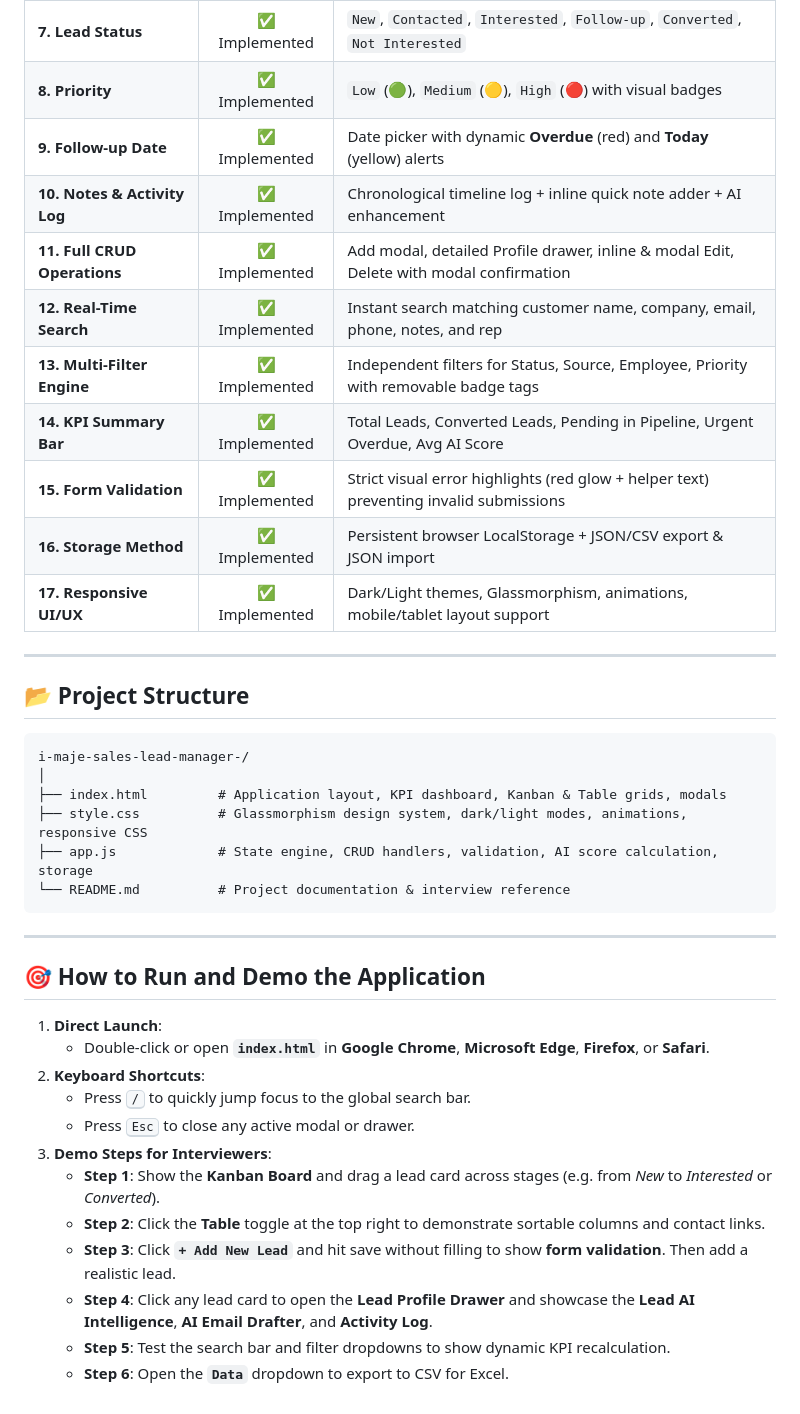
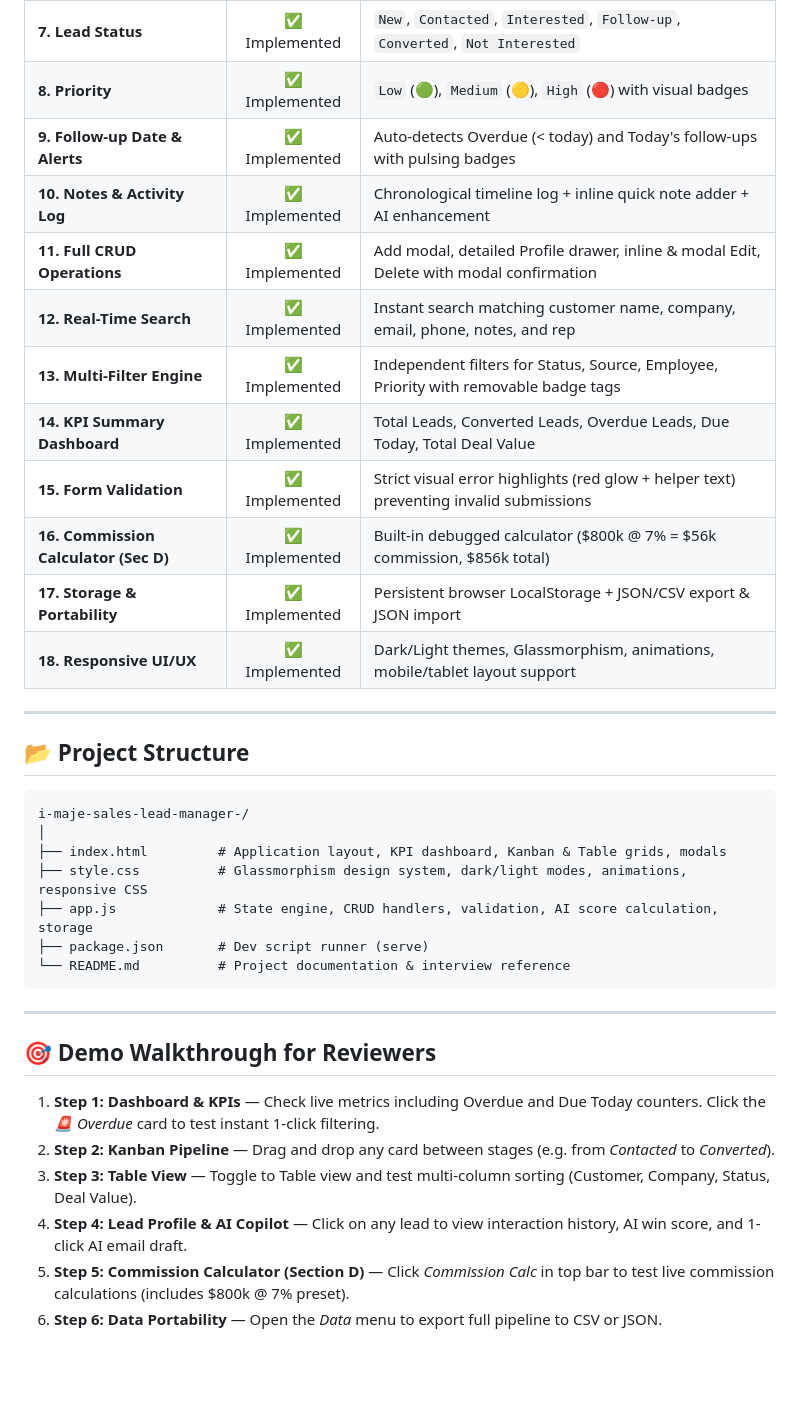
Before and after one commit to Gurupriyan26/i-maje-sales-lead-manager-, a Markdown page: README.md, the part around one of its changes. Drawn GitHub-style; blank space fills up the shorter version.

````diff
--- a/README.md
+++ b/README.md
@@ -27,15 +44,16 @@ A modern, high-velocity Sales Lead Management web application built for the **Vi
 | **6. Assigned Employee** | ✅ Implemented | Dynamic sales rep assignment with auto-populated filter dropdowns |
 | **7. Lead Status** | ✅ Implemented | `New`, `Contacted`, `Interested`, `Follow-up`, `Converted`, `Not Interested` |
 | **8. Priority** | ✅ Implemented | `Low` (🟢), `Medium` (🟡), `High` (🔴) with visual badges |
-| **9. Follow-up Date** | ✅ Implemented | Date picker with dynamic **Overdue** (red) and **Today** (yellow) alerts |
+| **9. Follow-up Date & Alerts** | ✅ Implemented | Auto-detects Overdue (< today) and Today's follow-ups with pulsing badges |
 | **10. Notes & Activity Log** | ✅ Implemented | Chronological timeline log + inline quick note adder + AI enhancement |
 | **11. Full CRUD Operations** | ✅ Implemented | Add modal, detailed Profile drawer, inline & modal Edit, Delete with modal confirmation |
 | **12. Real-Time Search** | ✅ Implemented | Instant search matching customer name, company, email, phone, notes, and rep |
 | **13. Multi-Filter Engine** | ✅ Implemented | Independent filters for Status, Source, Employee, Priority with removable badge tags |
-| **14. KPI Summary Bar** | ✅ Implemented | Total Leads, Converted Leads, Pending in Pipeline, Urgent Overdue, Avg AI Score |
+| **14. KPI Summary Dashboard** | ✅ Implemented | Total Leads, Converted Leads, Overdue Leads, Due Today, Total Deal Value |
 | **15. Form Validation** | ✅ Implemented | Strict visual error highlights (red glow + helper text) preventing invalid submissions |
-| **16. Storage Method** | ✅ Implemented | Persistent browser LocalStorage + JSON/CSV export & JSON import |
-| **17. Responsive UI/UX** | ✅ Implemented | Dark/Light themes, Glassmorphism, animations, mobile/tablet layout support |
+| **16. Commission Calculator (Sec D)** | ✅ Implemented | Built-in debugged calculator ($800k @ 7% = $56k commission, $856k total) |
+| **17. Storage & Portability** | ✅ Implemented | Persistent browser LocalStorage + JSON/CSV export & JSON import |
+| **18. Responsive UI/UX** | ✅ Implemented | Dark/Light themes, Glassmorphism, animations, mobile/tablet layout support |
 
 ---
 
@@ -47,22 +65,17 @@ i-maje-sales-lead-manager-/
 ├── index.html         # Application layout, KPI dashboard, Kanban & Table grids, modals
 ├── style.css          # Glassmorphism design system, dark/light modes, animations, responsive CSS
 ├── app.js             # State engine, CRUD handlers, validation, AI score calculation, storage
+├── package.json       # Dev script runner (serve)
 └── README.md          # Project documentation & interview reference
 ```
 
 ---
 
-## 🎯 How to Run and Demo the Application
+## 🎯 Demo Walkthrough for Reviewers
 
-1. **Direct Launch**:
-   - Double-click or open **`index.html`** in **Google Chrome**, **Microsoft Edge**, **Firefox**, or **Safari**.
-2. **Keyboard Shortcuts**:
-   - Press <kbd>/</kbd> to quickly jump focus to the global search bar.
-   - Press <kbd>Esc</kbd> to close any active modal or drawer.
-3. **Demo Steps for Interviewers**:
-   - **Step 1**: Show the **Kanban Board** and drag a lead card across stages (e.g. from *New* to *Interested* or *Converted*).
-   - **Step 2**: Click the **Table** toggle at the top right to demonstrate sortable columns and contact links.
-   - **Step 3**: Click **`+ Add New Lead`** and hit save without filling to show **form validation**. Then add a realistic lead.
-   - **Step 4**: Click any lead card to open the **Lead Profile Drawer** and showcase the **Lead AI Intelligence**, **AI Email Drafter**, and **Activity Log**.
-   - **Step 5**: Test the search bar and filter dropdowns to show dynamic KPI recalculation.
-   - **Step 6**: Open the **`Data`** dropdown to export to CSV for Excel.
+1. **Step 1: Dashboard & KPIs** — Check live metrics including Overdue and Due Today counters. Click the *🚨 Overdue* card to test instant 1-click filtering.
+2. **Step 2: Kanban Pipeline** — Drag and drop any card between stages (e.g. from *Contacted* to *Converted*).
+3. **Step 3: Table View** — Toggle to Table view and test multi-column sorting (Customer, Company, Status, Deal Value).
+4. **Step 4: Lead Profile & AI Copilot** — Click on any lead to view interaction history, AI win score, and 1-click AI email draft.
+5. **Step 5: Commission Calculator (Section D)** — Click *Commission Calc* in top bar to test live commission calculations (includes $800k @ 7% preset).
+6. **Step 6: Data Portability** — Open the *Data* menu to export full pipeline to CSV or JSON.
````
Also changed, not shown: other parts of README.md (+17 -0 lines).
